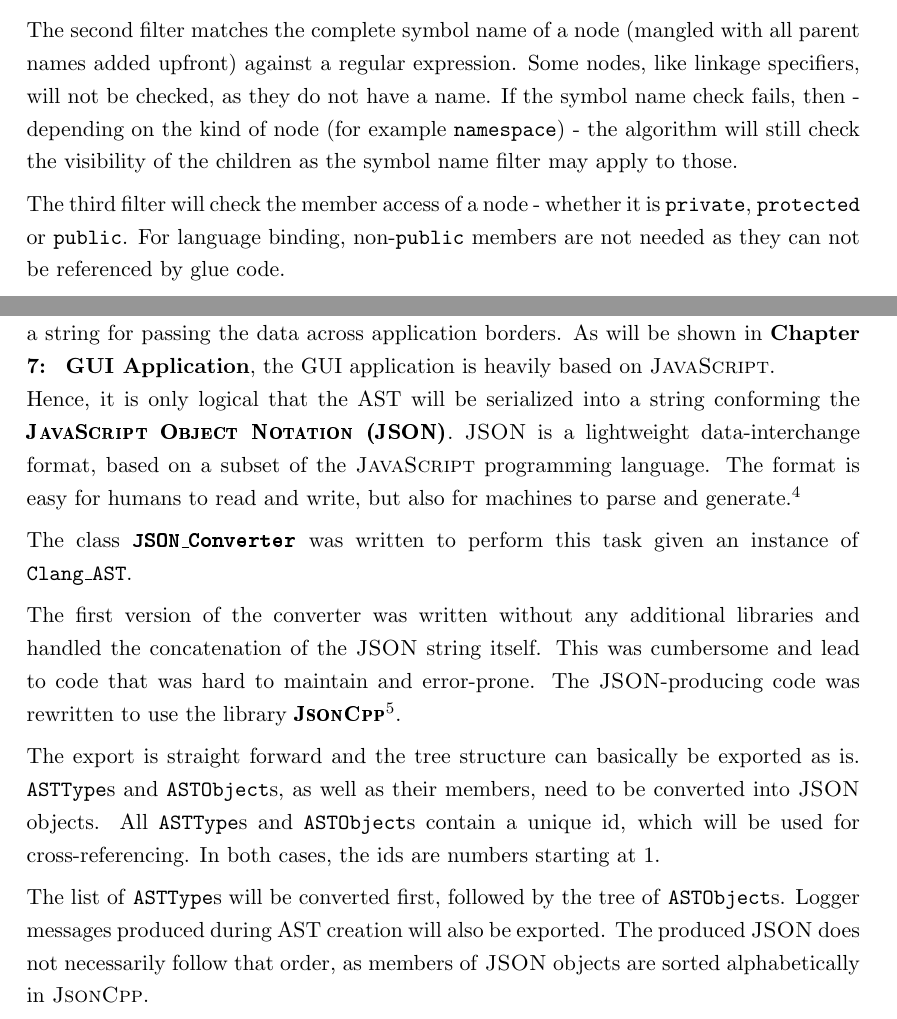
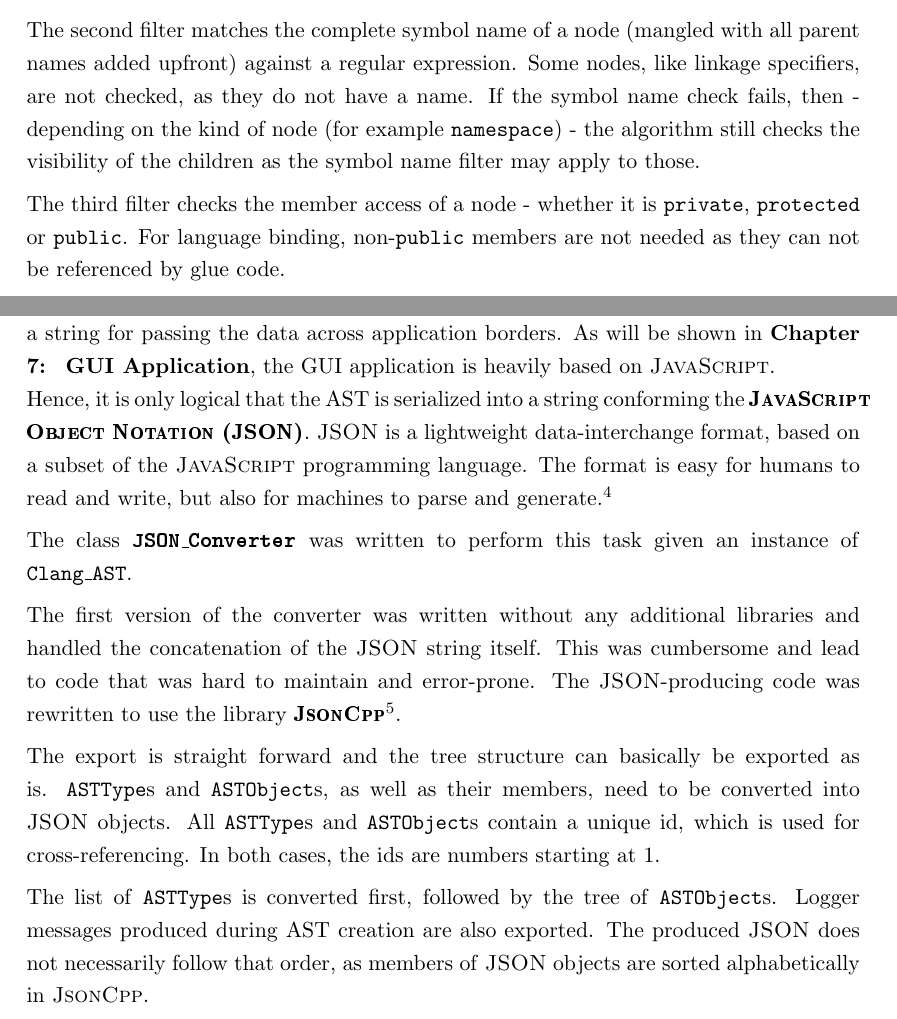
Before and after one commit to FunkMonkey/Bound, a LaTeX thesis (Thesis/Report.tex, which reads Thesis/Text/C_CPPAnalyzer.tex): two parts of pages 75 and 79 of 118, joined at a grey line, cut so that both start at the same text. Compiled offline with pdfLaTeX.

Commit message:
Thesis * removed some will's

```diff
--- a/Thesis/Text/C_CPPAnalyzer.tex
+++ b/Thesis/Text/C_CPPAnalyzer.tex
@@ -150,9 +150,9 @@ In the filtering step every node of the intermediate tree will be checked.
 
 First the filename is checked with the help of a user-given regular expression. As a tree node may combine multiple cursors, the filenames of all these cursors are retrieved and matched against the regular expression. If none succeeds, the node and all its children are considered \textit{not visible}.
 
-The second filter matches the complete symbol name of a node (mangled with all parent names added upfront) against a regular expression. Some nodes, like linkage specifiers, will not be checked, as they do not have a name. If the symbol name check fails, then - depending on the kind of node (for example \mySCName{namespace}) - the algorithm will still check the visibility of the children as the symbol name filter may apply to those.
+The second filter matches the complete symbol name of a node (mangled with all parent names added upfront) against a regular expression. Some nodes, like linkage specifiers, are not checked, as they do not have a name. If the symbol name check fails, then - depending on the kind of node (for example \mySCName{namespace}) - the algorithm still checks the visibility of the children as the symbol name filter may apply to those.
 
-The third filter will check the member access of a node - whether it is \mySCName{private}, \mySCName{protected} or \mySCName{public}. For language binding, non-\mySCName{public} members are not needed as they can not be referenced by glue code.
+The third filter checks the member access of a node - whether it is \mySCName{private}, \mySCName{protected} or \mySCName{public}. For language binding, non-\mySCName{public} members are not needed as they can not be referenced by glue code.
 
 If the tree node passes all three filters, it will be marked as \textit{visible}. As explained in more detail in the next section, an \mySCName{ASTObject} - a node of the final AST - will be created and stored in the intermediate tree node. Also, all parent nodes (that are still marked as \textit{not visible}) will be marked as \textit{referenced} and consequently appear in the final AST.
 
@@ -233,15 +233,15 @@ As can be seen in \myRefFigure{fig:TreeExample}, the AST \myProperName{Clang} pr
 \label{sec:ExportJSON}
 
 As the AST will be used from within another application, it needs to be serialized into a string for passing the data across application borders. As will be shown in \myRefChapter{chap:GUIApplication}, the GUI application is heavily based on \myProperName{JavaScript}.\\
-Hence, it is only logical that the AST will be serialized into a string conforming the \myProperNameImp{JavaScript Object Notation (JSON)}. \myProperName{JSON}  is a lightweight data-interchange format, based on a subset of the \myProperName{JavaScript} programming language. The format is easy for humans to read and write, but also for machines to parse and generate.\footnote{\citep{JSONHP}}
+Hence, it is only logical that the AST is serialized into a string conforming the \myProperNameImp{JavaScript Object Notation (JSON)}. \myProperName{JSON}  is a lightweight data-interchange format, based on a subset of the \myProperName{JavaScript} programming language. The format is easy for humans to read and write, but also for machines to parse and generate.\footnote{\citep{JSONHP}}
 
 The class \mySCNameImp{JSON\_Converter} was written to perform this task given an instance of \linebreak\mySCName{Clang\_AST}.
 
 The first version of the converter was written without any additional libraries and handled the concatenation of the \myProperName{JSON} string itself. This was cumbersome and lead to code that was hard to maintain and error-prone. The \myProperName{JSON}-producing code was rewritten to use the library \myProperNameImp{JsonCpp}\footnote{\myProperName{JsonCpp}: \url{http://jsoncpp.sourceforge.net/}}.
 
-The export is straight forward and the tree structure can basically be exported as is. \mySCName{ASTType}s and \mySCName{ASTObject}s, as well as their members, need to be converted into \myProperName{JSON} objects. All \mySCName{ASTType}s and \mySCName{ASTObject}s contain a unique id, which will be used for cross-referencing. In both cases, the ids are numbers starting at 1.
+The export is straight forward and the tree structure can basically be exported as is. \mySCName{ASTType}s and \mySCName{ASTObject}s, as well as their members, need to be converted into \myProperName{JSON} objects. All \mySCName{ASTType}s and \mySCName{ASTObject}s contain a unique id, which is used for cross-referencing. In both cases, the ids are numbers starting at 1.
 
-The list of \mySCName{ASTType}s will be converted first, followed by the tree of \mySCName{ASTObject}s. Logger messages produced during AST creation will also be exported. The produced \myProperName{JSON} does not necessarily follow that order, as members of \myProperName{JSON} objects are sorted alphabetically in \myProperName{JsonCpp}.
+The list of \mySCName{ASTType}s is converted first, followed by the tree of \mySCName{ASTObject}s. Logger messages produced during AST creation are also exported. The produced \myProperName{JSON} does not necessarily follow that order, as members of \myProperName{JSON} objects are sorted alphabetically in \myProperName{JsonCpp}.
 
 \SingleSpacing
 \begin{lstlisting}[language=C++, caption=Example AST for \myProperName{JSON} conversion]
```
Also changed, not shown: Thesis/Text/C_CPPAnalyzer.tex (8 more changed lines).
